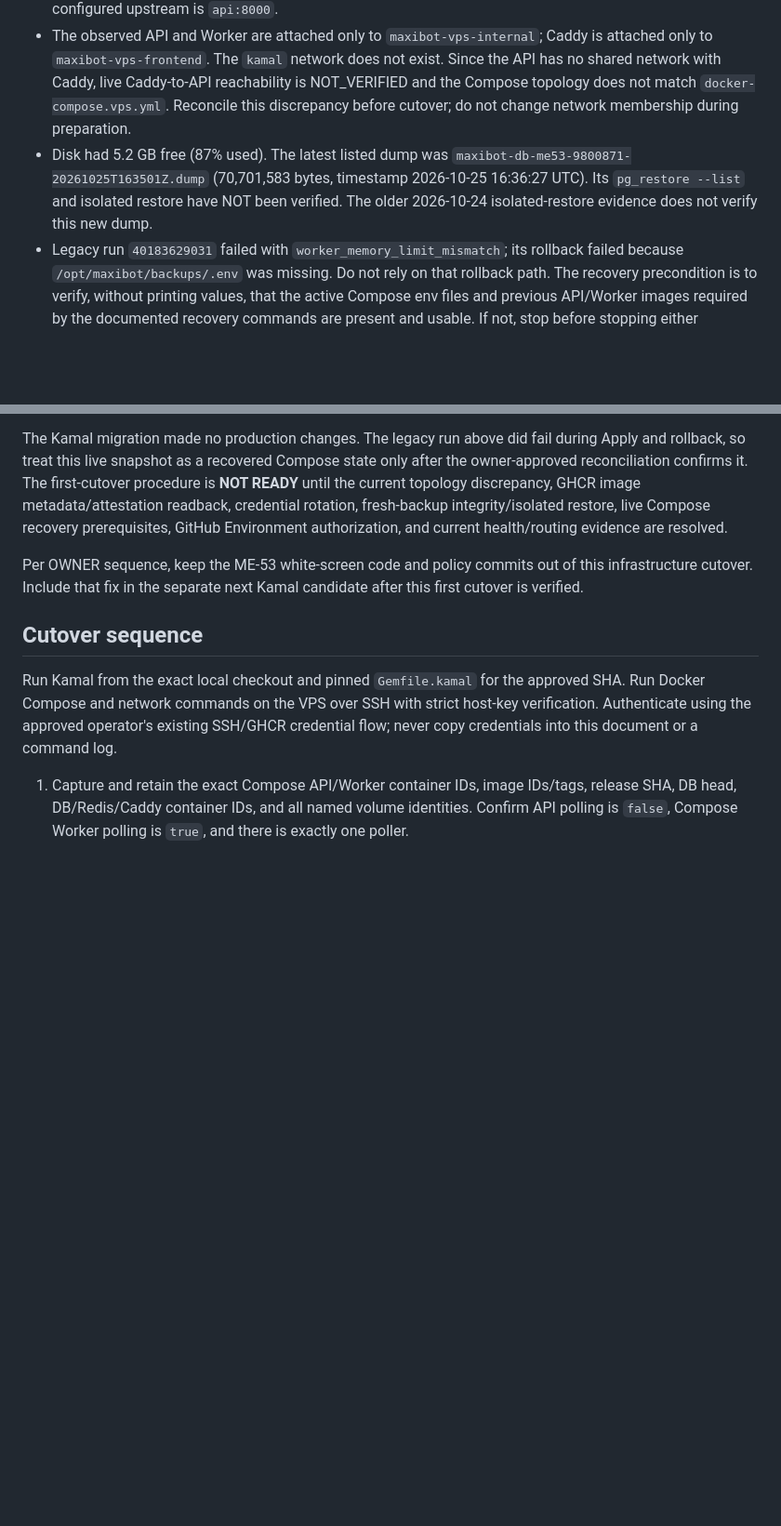
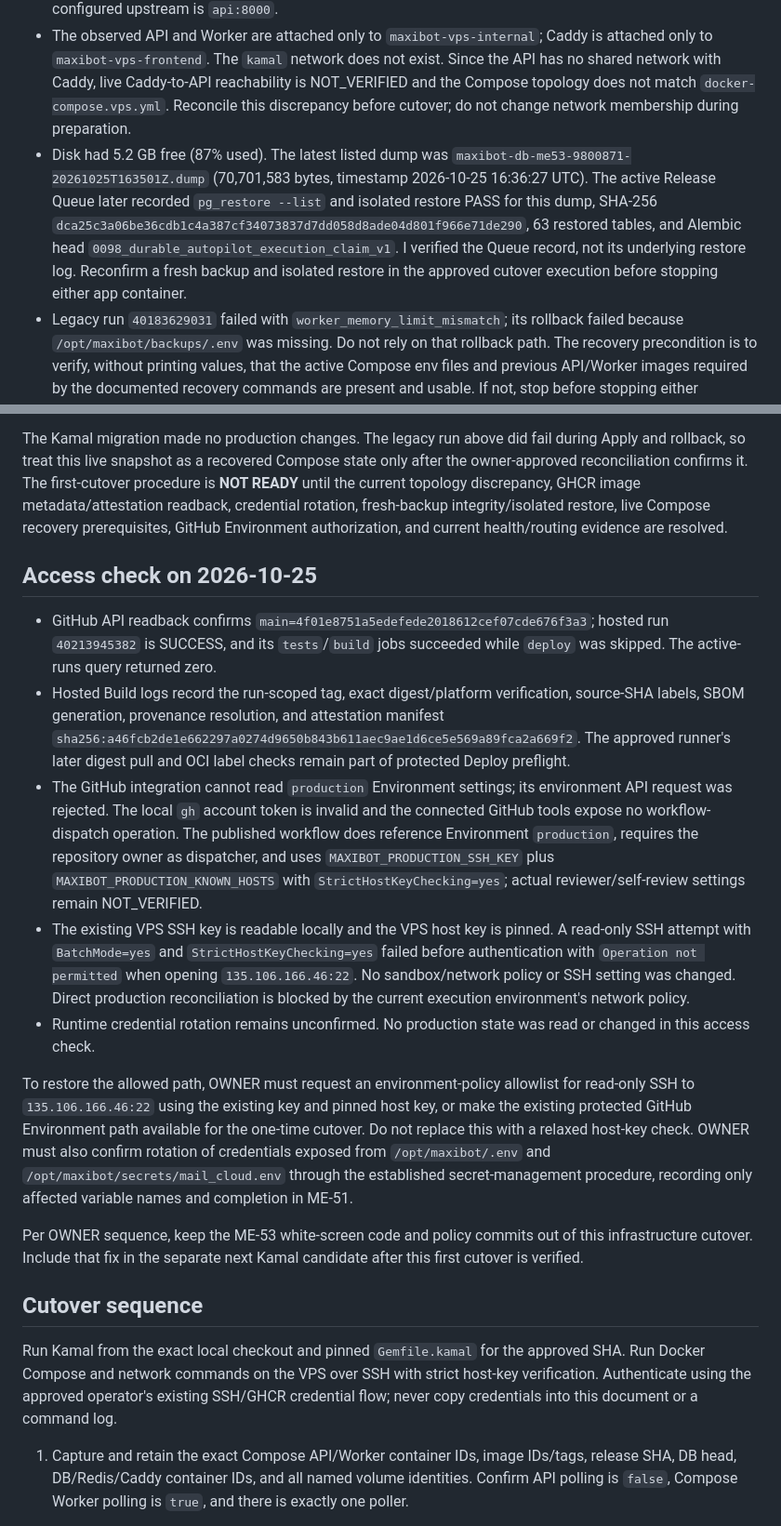
Before and after one commit to akhripunov/maxibot, a Markdown page: docs/KAMAL_FIRST_CUTOVER.md, 2 parts joined by grey strips. Shown at 93% size. Drawn GitHub-style; blank space fills up the shorter version.

Commit message:
Refresh first cutover evidence and access gates

```diff
--- a/docs/KAMAL_FIRST_CUTOVER.md
+++ b/docs/KAMAL_FIRST_CUTOVER.md
@@ -25,11 +25,21 @@ This snapshot is evidence for preparation only, not an Apply baseline. It must b
 - Read-only VPS inventory after failed legacy run `40183629031`: API and Worker are still Compose containers on image digest `sha256:58c38e09f5198393d38c154275f7e9e70a4323fce15083bc464c416e8a6d1dae`, both labelled `d6ba66416645ffb85f619a2b3e204fca2bb789a5`. API is running/healthy with `MAX_RUN_POLLING=false`; Worker is running with `MAX_RUN_POLLING=true`; both have a 536870912-byte memory limit. One poller is present.
 - PostgreSQL and Redis are running; PostgreSQL was healthy. The read-only DB query reported Alembic head `0098_durable_autopilot_execution_claim_v1`. Caddy is running, its Caddyfile validation passed, and its configured upstream is `api:8000`.
 - The observed API and Worker are attached only to `maxibot-vps-internal`; Caddy is attached only to `maxibot-vps-frontend`. The `kamal` network does not exist. Since the API has no shared network with Caddy, live Caddy-to-API reachability is NOT_VERIFIED and the Compose topology does not match `docker-compose.vps.yml`. Reconcile this discrepancy before cutover; do not change network membership during preparation.
-- Disk had 5.2 GB free (87% used). The latest listed dump was `maxibot-db-me53-9800871-20261025T163501Z.dump` (70,701,583 bytes, timestamp 2026-10-25 16:36:27 UTC). Its `pg_restore --list` and isolated restore have NOT been verified. The older 2026-10-24 isolated-restore evidence does not verify this new dump.
+- Disk had 5.2 GB free (87% used). The latest listed dump was `maxibot-db-me53-9800871-20261025T163501Z.dump` (70,701,583 bytes, timestamp 2026-10-25 16:36:27 UTC). The active Release Queue later recorded `pg_restore --list` and isolated restore PASS for this dump, SHA-256 `dca25c3a06be36cdb1c4a387cf34073837d7dd058d8ade04d801f966e71de290`, 63 restored tables, and Alembic head `0098_durable_autopilot_execution_claim_v1`. I verified the Queue record, not its underlying restore log. Reconfirm a fresh backup and isolated restore in the approved cutover execution before stopping either app container.
 - Legacy run `40183629031` failed with `worker_memory_limit_mismatch`; its rollback failed because `/opt/maxibot/backups/.env` was missing. Do not rely on that rollback path. The recovery precondition is to verify, without printing values, that the active Compose env files and previous API/Worker images required by the documented recovery commands are present and usable. If not, stop before stopping either Compose app.
 - Runtime credential rotation remains unconfirmed. The unexpected environment-output incident must be closed through the owner-managed rotation process before any production Apply. File timestamps or mere file presence are not proof of rotation.
 
 The Kamal migration made no production changes. The legacy run above did fail during Apply and rollback, so treat this live snapshot as a recovered Compose state only after the owner-approved reconciliation confirms it. The first-cutover procedure is **NOT READY** until the current topology discrepancy, GHCR image metadata/attestation readback, credential rotation, fresh-backup integrity/isolated restore, live Compose recovery prerequisites, GitHub Environment authorization, and current health/routing evidence are resolved.
+
+## Access check on 2026-10-25
+
+- GitHub API readback confirms `main=4f01e8751a5edefede2018612cef07cde676f3a3`; hosted run `40213945382` is SUCCESS, and its `tests`/`build` jobs succeeded while `deploy` was skipped. The active-runs query returned zero.
+- Hosted Build logs record the run-scoped tag, exact digest/platform verification, source-SHA labels, SBOM generation, provenance resolution, and attestation manifest `sha256:a46fcb2de1e662297a0274d9650b843b611aec9ae1d6ce5e569a89fca2a669f2`. The approved runner's later digest pull and OCI label checks remain part of protected Deploy preflight.
+- The GitHub integration cannot read `production` Environment settings; its environment API request was rejected. The local `gh` account token is invalid and the connected GitHub tools expose no workflow-dispatch operation. The published workflow does reference Environment `production`, requires the repository owner as dispatcher, and uses `MAXIBOT_PRODUCTION_SSH_KEY` plus `MAXIBOT_PRODUCTION_KNOWN_HOSTS` with `StrictHostKeyChecking=yes`; actual reviewer/self-review settings remain NOT_VERIFIED.
+- The existing VPS SSH key is readable locally and the VPS host key is pinned. A read-only SSH attempt with `BatchMode=yes` and `StrictHostKeyChecking=yes` failed before authentication with `Operation not permitted` when opening `135.106.166.46:22`. No sandbox/network policy or SSH setting was changed. Direct production reconciliation is blocked by the current execution environment's network policy.
+- Runtime credential rotation remains unconfirmed. No production state was read or changed in this access check.
+
+To restore the allowed path, OWNER must request an environment-policy allowlist for read-only SSH to `135.106.166.46:22` using the existing key and pinned host key, or make the existing protected GitHub Environment path available for the one-time cutover. Do not replace this with a relaxed host-key check. OWNER must also confirm rotation of credentials exposed from `/opt/maxibot/.env` and `/opt/maxibot/secrets/mail_cloud.env` through the established secret-management procedure, recording only affected variable names and completion in ME-51.
 
 Per OWNER sequence, keep the ME-53 white-screen code and policy commits out of this infrastructure cutover. Include that fix in the separate next Kamal candidate after this first cutover is verified.
 
```
